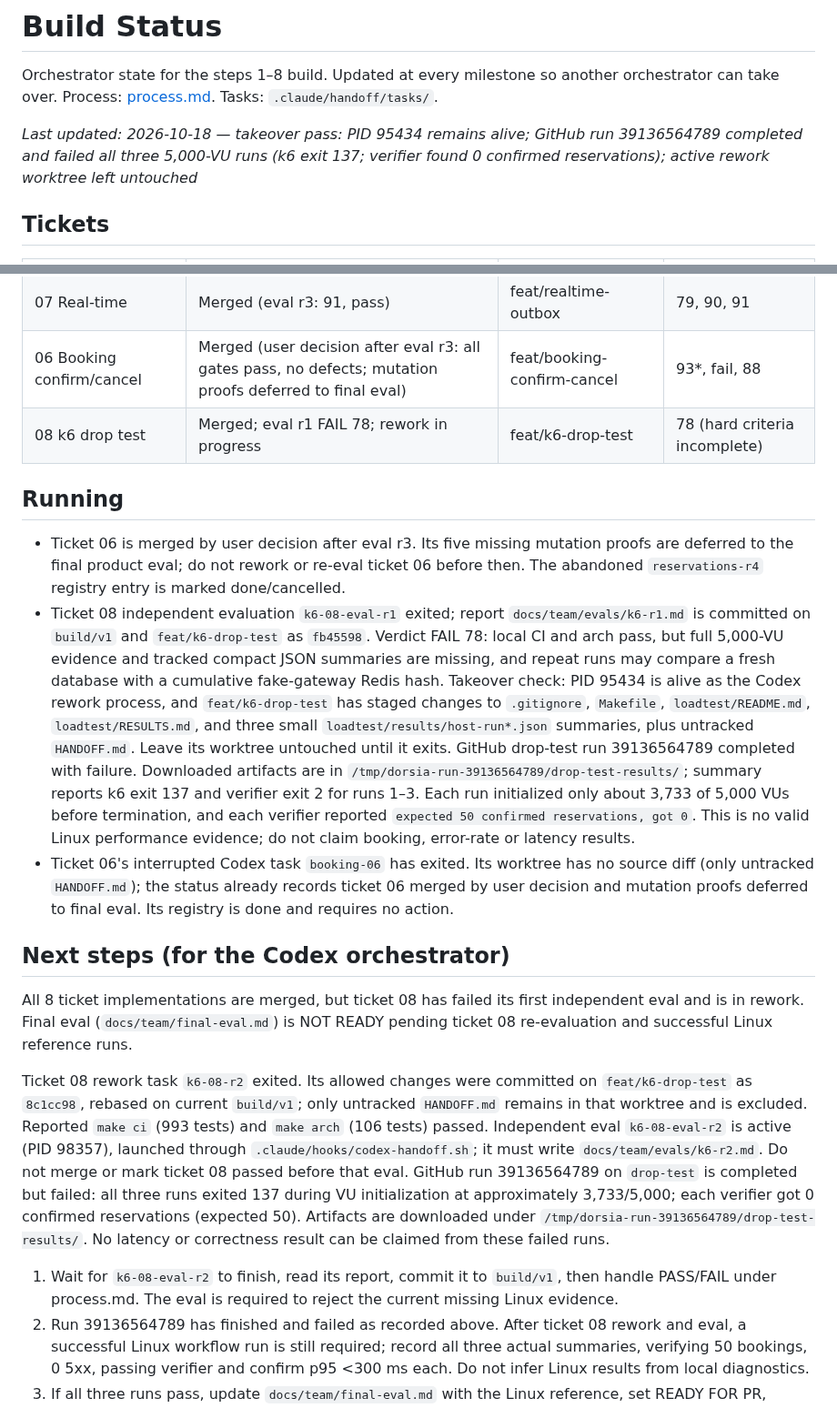
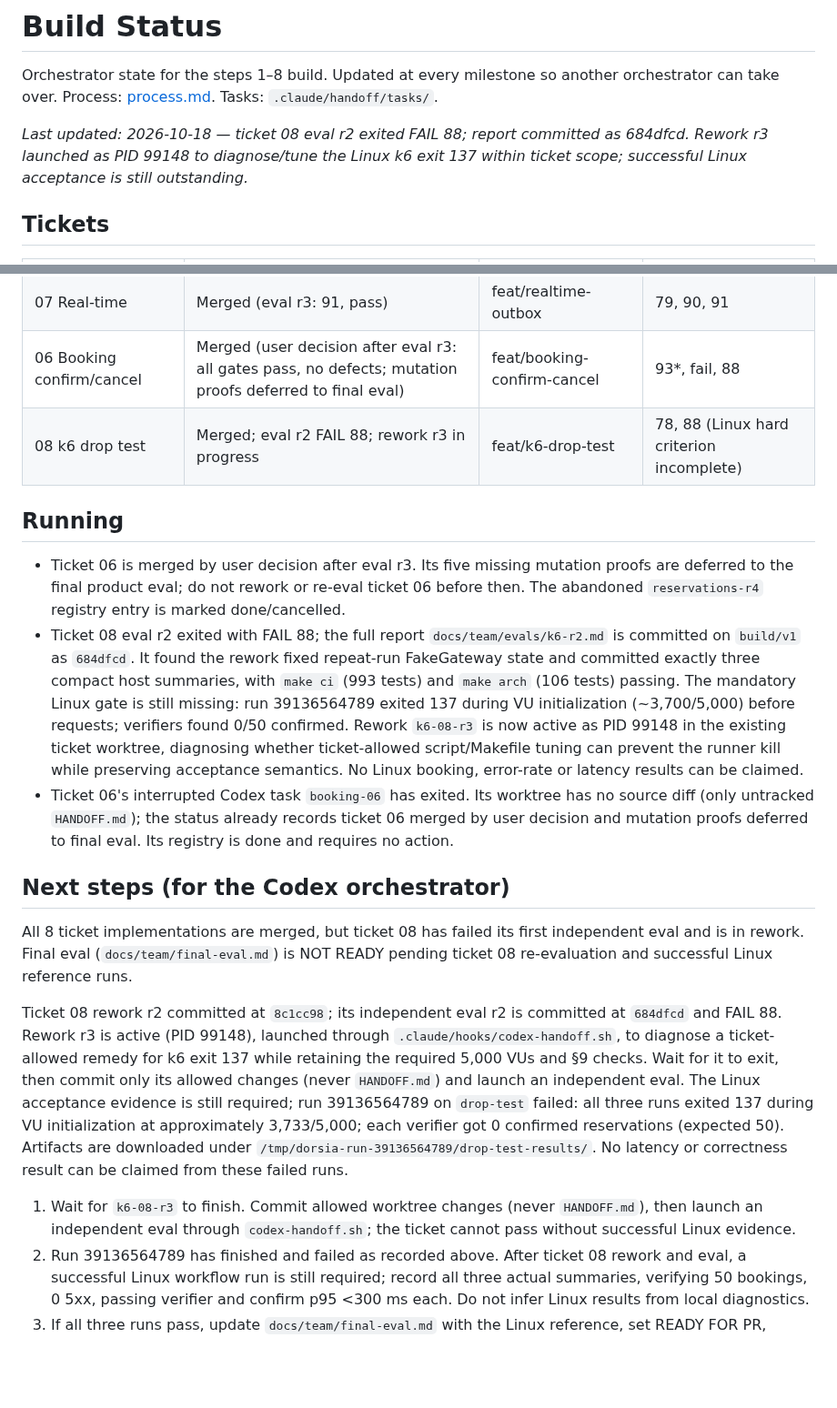
Before and after one commit to emd5953/Dorsia, a Markdown page: docs/team/STATUS.md, 2 parts joined by grey strips. Shown at 91% size. Drawn GitHub-style; blank space fills up the shorter version.

Commit message:
STATUS: record ticket 08 round 2 failure and rework

```diff
--- a/docs/team/STATUS.md
+++ b/docs/team/STATUS.md
@@ -2,7 +2,7 @@
 
 Orchestrator state for the steps 1–8 build. Updated at every milestone so another orchestrator can take over. Process: [process.md](process.md). Tasks: `.claude/handoff/tasks/`.
 
-*Last updated: 2026-10-18 — takeover pass: PID 95434 remains alive; GitHub run 39136564789 completed and failed all three 5,000-VU runs (k6 exit 137; verifier found 0 confirmed reservations); active rework worktree left untouched*
+*Last updated: 2026-10-18 — ticket 08 eval r2 exited FAIL 88; report committed as 684dfcd. Rework r3 launched as PID 99148 to diagnose/tune the Linux k6 exit 137 within ticket scope; successful Linux acceptance is still outstanding.*
 
 ## Tickets
 
@@ -15,21 +15,21 @@ Orchestrator state for the steps 1–8 build. Updated at every milestone so anot
 | 02 Inventory/holds | Merged (architect takeover) | feat/inventory-holds | 87, 83, 87, 89, 93 |
 | 07 Real-time | Merged (eval r3: 91, pass) | feat/realtime-outbox | 79, 90, 91 |
 | 06 Booking confirm/cancel | Merged (user decision after eval r3: all gates pass, no defects; mutation proofs deferred to final eval) | feat/booking-confirm-cancel | 93*, fail, 88 |
-| 08 k6 drop test | Merged; eval r1 FAIL 78; rework in progress | feat/k6-drop-test | 78 (hard criteria incomplete) |
+| 08 k6 drop test | Merged; eval r2 FAIL 88; rework r3 in progress | feat/k6-drop-test | 78, 88 (Linux hard criterion incomplete) |
 
 ## Running
 
 - Ticket 06 is merged by user decision after eval r3. Its five missing mutation proofs are deferred to the final product eval; do not rework or re-eval ticket 06 before then. The abandoned `reservations-r4` registry entry is marked done/cancelled.
-- Ticket 08 independent evaluation `k6-08-eval-r1` exited; report `docs/team/evals/k6-r1.md` is committed on `build/v1` and `feat/k6-drop-test` as `fb45598`. Verdict FAIL 78: local CI and arch pass, but full 5,000-VU evidence and tracked compact JSON summaries are missing, and repeat runs may compare a fresh database with a cumulative fake-gateway Redis hash. Takeover check: PID 95434 is alive as the Codex rework process, and `feat/k6-drop-test` has staged changes to `.gitignore`, `Makefile`, `loadtest/README.md`, `loadtest/RESULTS.md`, and three small `loadtest/results/host-run*.json` summaries, plus untracked `HANDOFF.md`. Leave its worktree untouched until it exits. GitHub drop-test run 39136564789 completed with failure. Downloaded artifacts are in `/tmp/dorsia-run-39136564789/drop-test-results/`; summary reports k6 exit 137 and verifier exit 2 for runs 1–3. Each run initialized only about 3,733 of 5,000 VUs before termination, and each verifier reported `expected 50 confirmed reservations, got 0`. This is no valid Linux performance evidence; do not claim booking, error-rate or latency results.
+- Ticket 08 eval r2 exited with FAIL 88; the full report `docs/team/evals/k6-r2.md` is committed on `build/v1` as `684dfcd`. It found the rework fixed repeat-run FakeGateway state and committed exactly three compact host summaries, with `make ci` (993 tests) and `make arch` (106 tests) passing. The mandatory Linux gate is still missing: run 39136564789 exited 137 during VU initialization (~3,700/5,000) before requests; verifiers found 0/50 confirmed. Rework `k6-08-r3` is now active as PID 99148 in the existing ticket worktree, diagnosing whether ticket-allowed script/Makefile tuning can prevent the runner kill while preserving acceptance semantics. No Linux booking, error-rate or latency results can be claimed.
 - Ticket 06's interrupted Codex task `booking-06` has exited. Its worktree has no source diff (only untracked `HANDOFF.md`); the status already records ticket 06 merged by user decision and mutation proofs deferred to final eval. Its registry is done and requires no action.
 
 ## Next steps (for the Codex orchestrator)
 
 All 8 ticket implementations are merged, but ticket 08 has failed its first independent eval and is in rework. Final eval (`docs/team/final-eval.md`) is NOT READY pending ticket 08 re-evaluation and successful Linux reference runs.
 
-Ticket 08 rework task `k6-08-r2` exited. Its allowed changes were committed on `feat/k6-drop-test` as `8c1cc98`, rebased on current `build/v1`; only untracked `HANDOFF.md` remains in that worktree and is excluded. Reported `make ci` (993 tests) and `make arch` (106 tests) passed. Independent eval `k6-08-eval-r2` is active (PID 98357), launched through `.claude/hooks/codex-handoff.sh`; it must write `docs/team/evals/k6-r2.md`. Do not merge or mark ticket 08 passed before that eval. GitHub run 39136564789 on `drop-test` is completed but failed: all three runs exited 137 during VU initialization at approximately 3,733/5,000; each verifier got 0 confirmed reservations (expected 50). Artifacts are downloaded under `/tmp/dorsia-run-39136564789/drop-test-results/`. No latency or correctness result can be claimed from these failed runs.
+Ticket 08 rework r2 committed at `8c1cc98`; its independent eval r2 is committed at `684dfcd` and FAIL 88. Rework r3 is active (PID 99148), launched through `.claude/hooks/codex-handoff.sh`, to diagnose a ticket-allowed remedy for k6 exit 137 while retaining the required 5,000 VUs and §9 checks. Wait for it to exit, then commit only its allowed changes (never `HANDOFF.md`) and launch an independent eval. The Linux acceptance evidence is still required; run 39136564789 on `drop-test` failed: all three runs exited 137 during VU initialization at approximately 3,733/5,000; each verifier got 0 confirmed reservations (expected 50). Artifacts are downloaded under `/tmp/dorsia-run-39136564789/drop-test-results/`. No latency or correctness result can be claimed from these failed runs.
 
-1. Wait for `k6-08-eval-r2` to finish, read its report, commit it to `build/v1`, then handle PASS/FAIL under process.md. The eval is required to reject the current missing Linux evidence.
+1. Wait for `k6-08-r3` to finish. Commit allowed worktree changes (never `HANDOFF.md`), then launch an independent eval through `codex-handoff.sh`; the ticket cannot pass without successful Linux evidence.
 2. Run 39136564789 has finished and failed as recorded above. After ticket 08 rework and eval, a successful Linux workflow run is still required; record all three actual summaries, verifying 50 bookings, 0 5xx, passing verifier and confirm p95 <300 ms each. Do not infer Linux results from local diagnostics.
 3. If all three runs pass, update `docs/team/final-eval.md` with the Linux reference, set READY FOR PR, create `docs/team/pr-description.md`, and commit on build/v1. Do not open the PR.
 4. If correctness passes but Linux confirm p95 is >=300 ms, launch a profiler/fix task through `codex-handoff.sh`, evaluate and merge it, then note that the user must push `build/v1:drop-test` to rerun CI. If setup fails, inspect failed logs, fix on build/v1, and note that the user must push.
```
